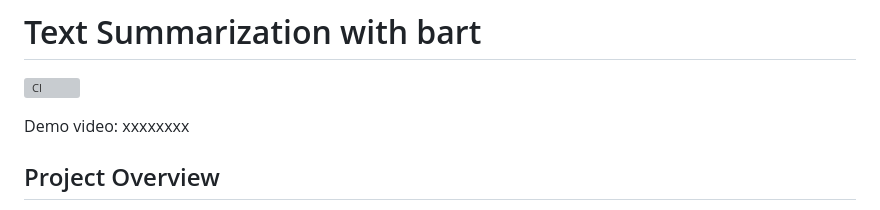
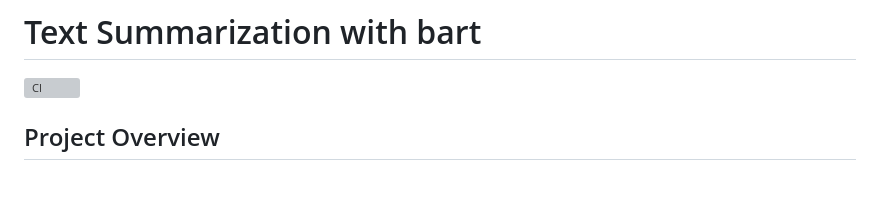
Before and after one commit to farazjawedd/Individual4_flask_app, a Markdown page: README.md, the part around the change. GitHub-like rendering; blank space fills up the shorter version; grey boxes are pictures that could not be loaded.

```diff
--- a/README.md
+++ b/README.md
@@ -1,7 +1,5 @@
 # Text Summarization with bart
 [![CI](https://github.com/farazjawedd/python-template-ids706/actions/workflows/cicd.yml/badge.svg)](https://github.com/farazjawedd/python-template-ids706/actions/workflows/cicd.yml)
-
-Demo video: xxxxxxxx
 
 ## Project Overview
 
```
